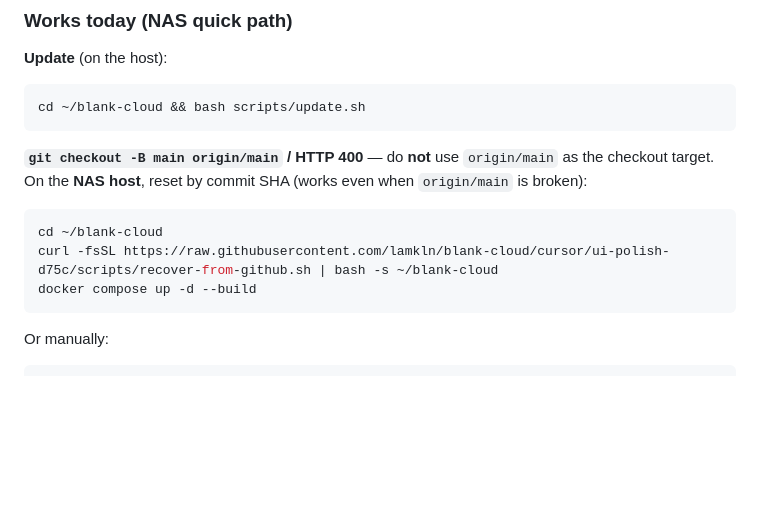
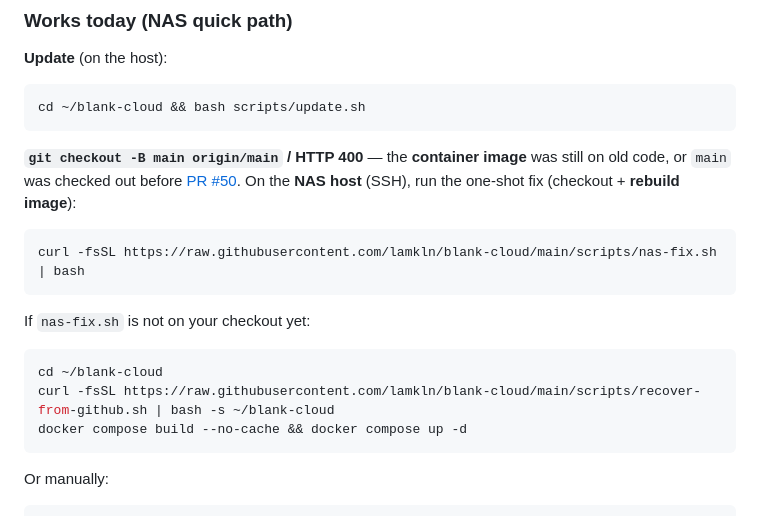
Before and after one commit to lamkln/blank-cloud, a Markdown page: README.md, the part around the change. Rendered like a GitHub page; blank space fills up the shorter version.

Commit message:
docs: document nas-fix.sh for origin/main HTTP 400
Co-authored-by: kln <lamkln@users.noreply.github.com>

````diff
--- a/README.md
+++ b/README.md
@@ -66,12 +66,18 @@ From your PC: `curl -m 5 http://192.168.x.x:8787/health` (replace with real NAS
 cd ~/blank-cloud && bash scripts/update.sh
 ```
 
-**`git checkout -B main origin/main` / HTTP 400** — do **not** use `origin/main` as the checkout target. On the **NAS host**, reset by commit SHA (works even when `origin/main` is broken):
+**`git checkout -B main origin/main` / HTTP 400** — the **container image** was still on old code, or `main` was checked out before [PR #50](https://github.com/lamkln/blank-cloud/pull/50). On the **NAS host** (SSH), run the one-shot fix (checkout + **rebuild image**):
+
+```bash
+curl -fsSL https://raw.githubusercontent.com/lamkln/blank-cloud/main/scripts/nas-fix.sh | bash
+```
+
+If `nas-fix.sh` is not on your checkout yet:
 
 ```bash
 cd ~/blank-cloud
-curl -fsSL https://raw.githubusercontent.com/lamkln/blank-cloud/cursor/ui-polish-d75c/scripts/recover-from-github.sh | bash -s ~/blank-cloud
-docker compose up -d --build
+curl -fsSL https://raw.githubusercontent.com/lamkln/blank-cloud/main/scripts/recover-from-github.sh | bash -s ~/blank-cloud
+docker compose build --no-cache && docker compose up -d
 ```
 
 Or manually:
````
